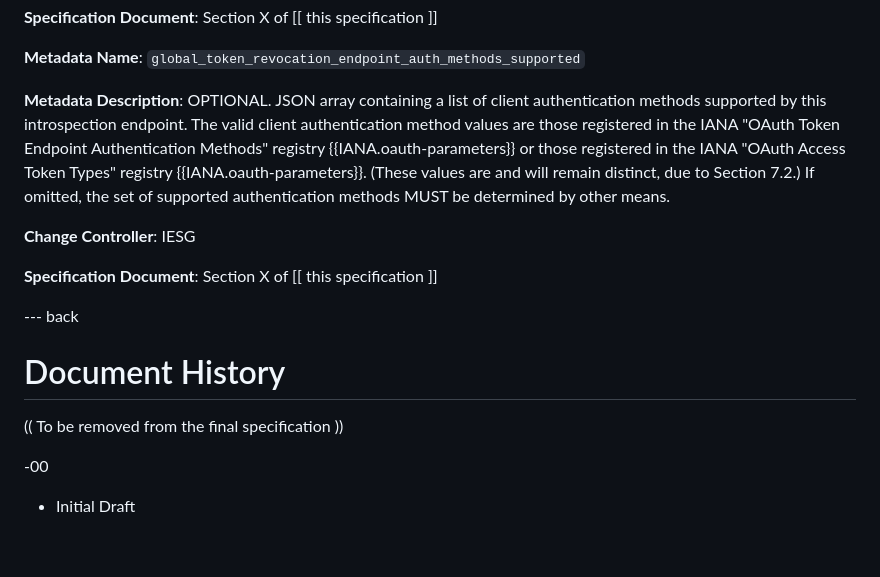
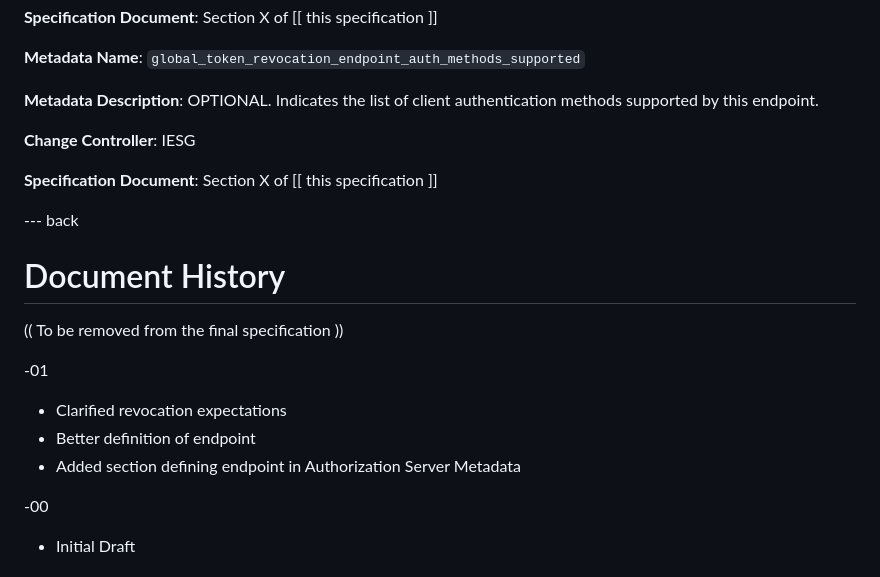
Before and after one commit to aaronpk/draft-parecki-oauth-global-token-revocation, a Markdown page: draft-parecki-oauth-global-token-revocation.md, the part around the change printed below. Rendered like a GitHub page; blank space fills up the shorter version.

```diff
--- a/draft-parecki-oauth-global-token-revocation.md
+++ b/draft-parecki-oauth-global-token-revocation.md
@@ -211,7 +226,7 @@ IANA has (TBD) registered the following values in the IANA "OAuth Authorization
 
 **Metadata Name**: `global_token_revocation_endpoint_auth_methods_supported`
 
-**Metadata Description**: OPTIONAL. JSON array containing a list of client authentication methods supported by this introspection endpoint.  The valid client authentication method values are those registered in the IANA "OAuth Token Endpoint Authentication Methods" registry {{IANA.oauth-parameters}} or those registered in the IANA "OAuth Access Token Types" registry {{IANA.oauth-parameters}}.  (These values are and will remain distinct, due to Section 7.2.)  If omitted, the set of supported authentication methods MUST be determined by other means.
+**Metadata Description**: OPTIONAL. Indicates the list of client authentication methods supported by this endpoint.
 
 **Change Controller**: IESG
 
@@ -225,6 +240,12 @@ IANA has (TBD) registered the following values in the IANA "OAuth Authorization
 
 (( To be removed from the final specification ))
 
+-01
+
+* Clarified revocation expectations
+* Better definition of endpoint
+* Added section defining endpoint in Authorization Server Metadata
+
 -00
 
 * Initial Draft
```
Also changed, not shown: other parts of draft-parecki-oauth-global-token-revocation.md (+24 -9 lines).
